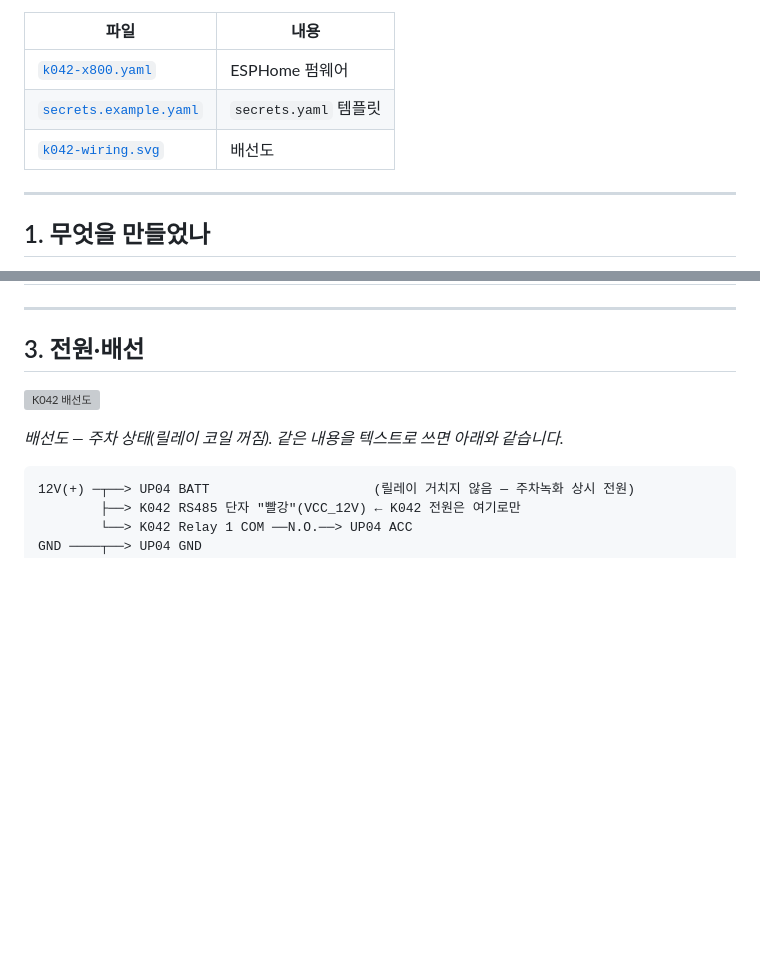
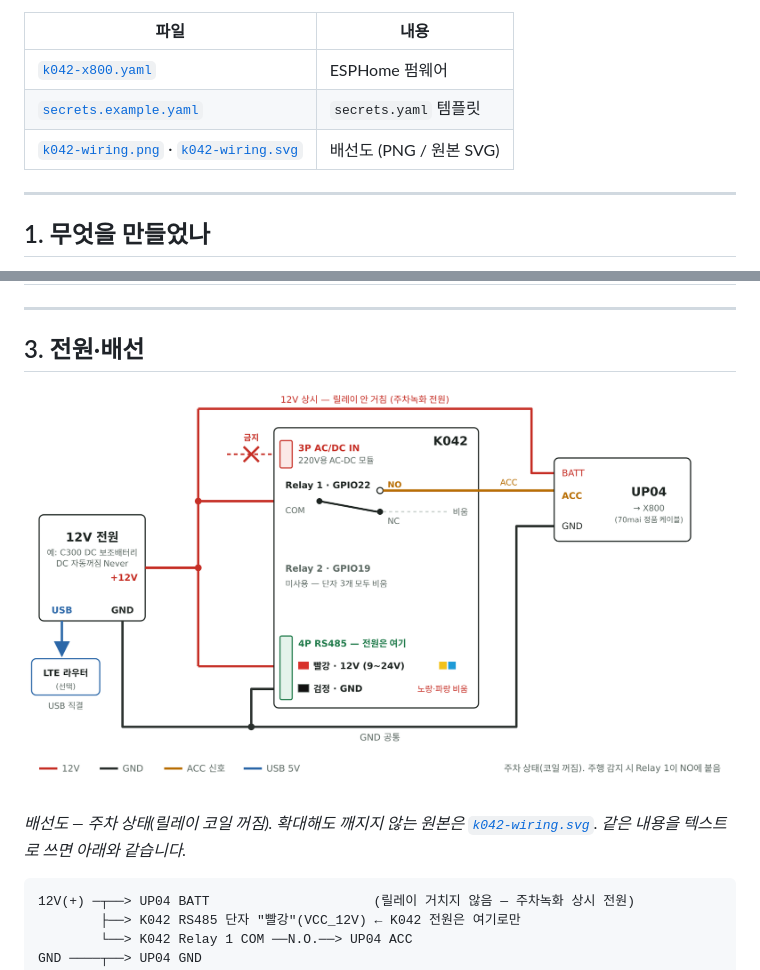
Before and after one commit to n3vlab/tesla-k042-blackbox-acc, a Markdown page: README.md, 2 parts joined by grey strips. Drawn GitHub-style; pictures changed too: k042-wiring.png (added); blank space fills up the shorter version; grey boxes are pictures that could not be loaded.

Commit message:
배선도 PNG 추가, UP04 라벨이 상자 밖으로 넘치던 것 수정
README 는 PNG 를 보여 주고 원본 SVG 는 링크로 남긴다.

Co-Authored-By: Claude Opus 5.5 <noreply@anthropic.com>

````diff
--- a/README.md
+++ b/README.md
@@ -8,7 +8,7 @@
 |---|---|
 | [`k042-x800.yaml`](k042-x800.yaml) | ESPHome 펌웨어 |
 | [`secrets.example.yaml`](secrets.example.yaml) | `secrets.yaml` 템플릿 |
-| [`k042-wiring.svg`](k042-wiring.svg) | 배선도 |
+| [`k042-wiring.png`](k042-wiring.png) · [`k042-wiring.svg`](k042-wiring.svg) | 배선도 (PNG / 원본 SVG) |
 
 ---
 
@@ -54,9 +54,9 @@ Model Y는 센트리·충전·공조 등으로 시거잭(12V 액세서리) 전
 
 ## 3. 전원·배선
 
-![K042 배선도](k042-wiring.svg)
+[![K042 배선도](k042-wiring.png)](k042-wiring.png)
 
-*배선도 — 주차 상태(릴레이 코일 꺼짐). 같은 내용을 텍스트로 쓰면 아래와 같습니다.*
+*배선도 — 주차 상태(릴레이 코일 꺼짐). 확대해도 깨지지 않는 원본은 [`k042-wiring.svg`](k042-wiring.svg). 같은 내용을 텍스트로 쓰면 아래와 같습니다.*
 
 ```text
 12V(+) ─┬──> UP04 BATT                     (릴레이 거치지 않음 — 주차녹화 상시 전원)
````
Also changed, not shown: 1 other file.
